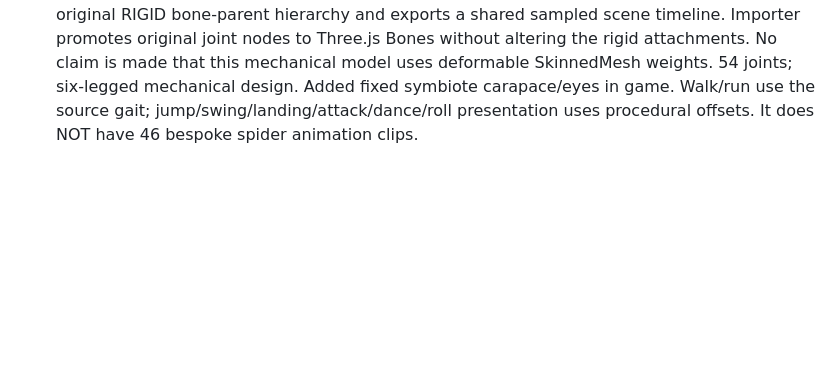
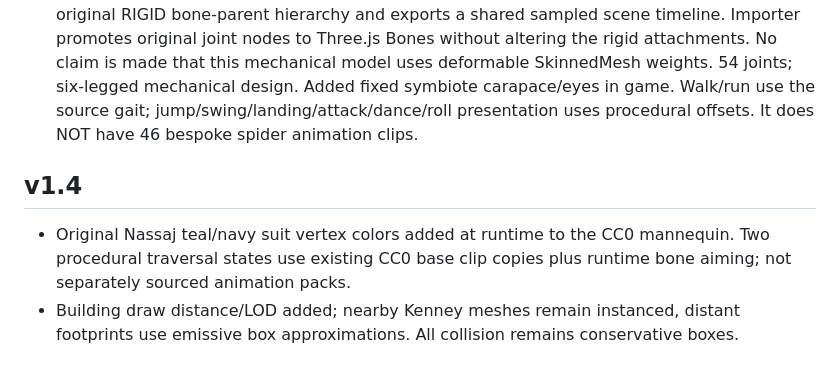
Before and after one commit to mohareb123/LazijDrownedCity, a Markdown page: models/CREDITS.md, the part around the change. GitHub-like rendering; blank space fills up the shorter version.

Commit message:
v1.4 wall traversal, original suit, IK poses, LOD and campaign/race/save fixes

```diff
--- a/models/CREDITS.md
+++ b/models/CREDITS.md
@@ -13,3 +13,7 @@ Three.js and example loader code: MIT, https://github.com/mrdoob/three.js/blob/r
 - Playable city: Kenney City Kit Commercial 2.1, CC0. https://kenney.nl/assets/city-kit-commercial . Nineteen source building designs are instanced across 681 procedural building footprints within a roughly 620 × 620 m district. Existing conservative box colliders remain authoritative; there are no building interiors or detailed facade colliders. Source palette textures embedded in each GLB. See city/LICENSE.txt.
 - Humanoid: Quaternius Universal Animation Library, free Standard edition, CC0. Author: Quaternius, https://quaternius.com/packs/universalanimationlibrary.html . glTF distribution: https://github.com/J-Ponzo/gltf-universal-animation-library . 46 bundled clips; locomotion/action subset selected by the game, all clips available in the animation preview selector. Recolored blue in game. This is a generic original-use mannequin, NOT Marvel's Spider-Man and not an official Spider-Man model.
 - Spider correction: v010's conversion to skin weights was visually incorrect. v013 restores the original RIGID bone-parent hierarchy and exports a shared sampled scene timeline. Importer promotes original joint nodes to Three.js Bones without altering the rigid attachments. No claim is made that this mechanical model uses deformable SkinnedMesh weights. 54 joints; six-legged mechanical design. Added fixed symbiote carapace/eyes in game. Walk/run use the source gait; jump/swing/landing/attack/dance/roll presentation uses procedural offsets. It does NOT have 46 bespoke spider animation clips.
+
+## v1.4
+- Original Nassaj teal/navy suit vertex colors added at runtime to the CC0 mannequin. Two procedural traversal states use existing CC0 base clip copies plus runtime bone aiming; not separately sourced animation packs.
+- Building draw distance/LOD added; nearby Kenney meshes remain instanced, distant footprints use emissive box approximations. All collision remains conservative boxes.
```
Also changed, not shown: README.md (+6 -0 lines), RELEASE-v1.4.md (added, +45 -0 lines), assets/hero.png, assets/screenshot.png, assets/swing.png (added), 8 other files.
